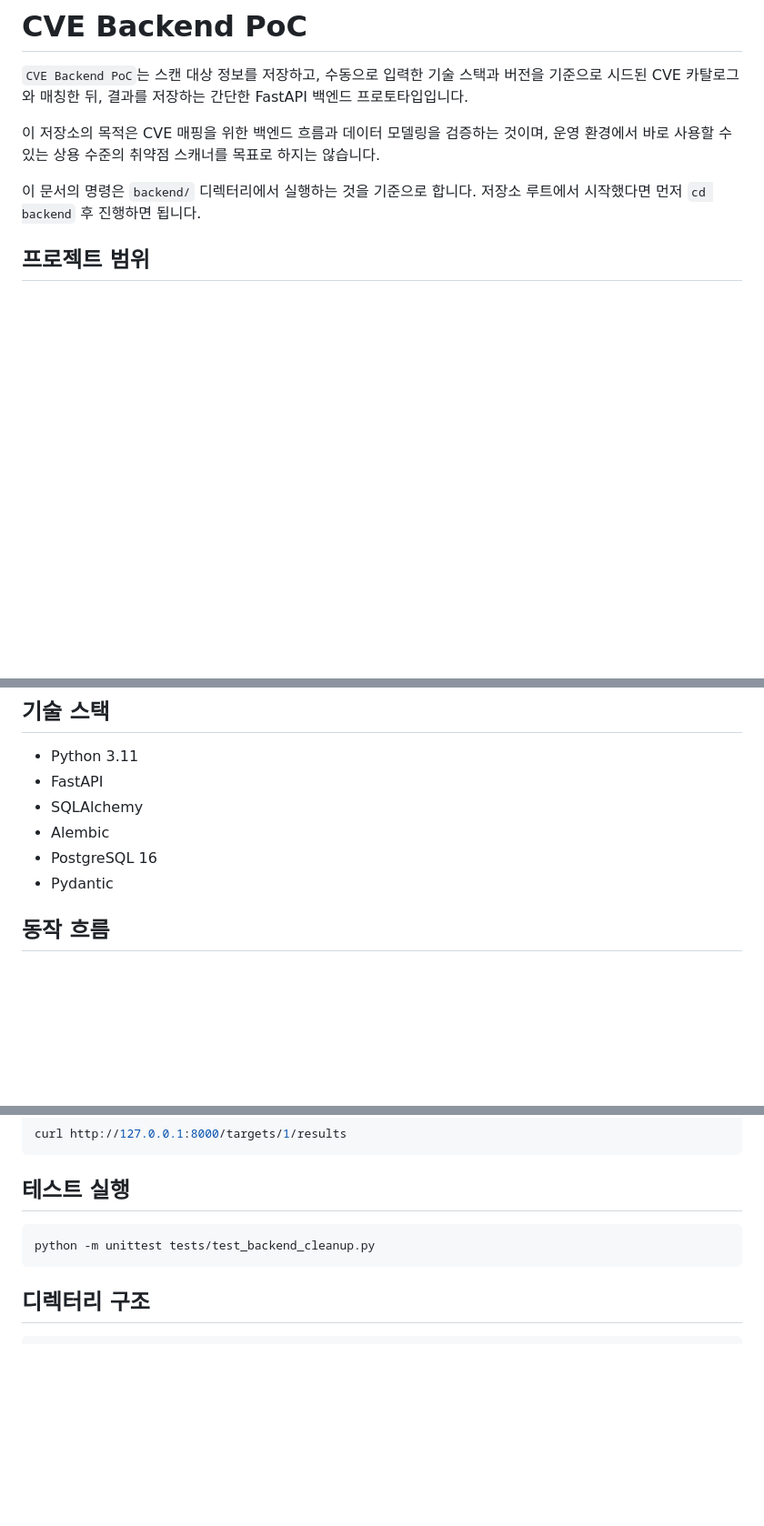
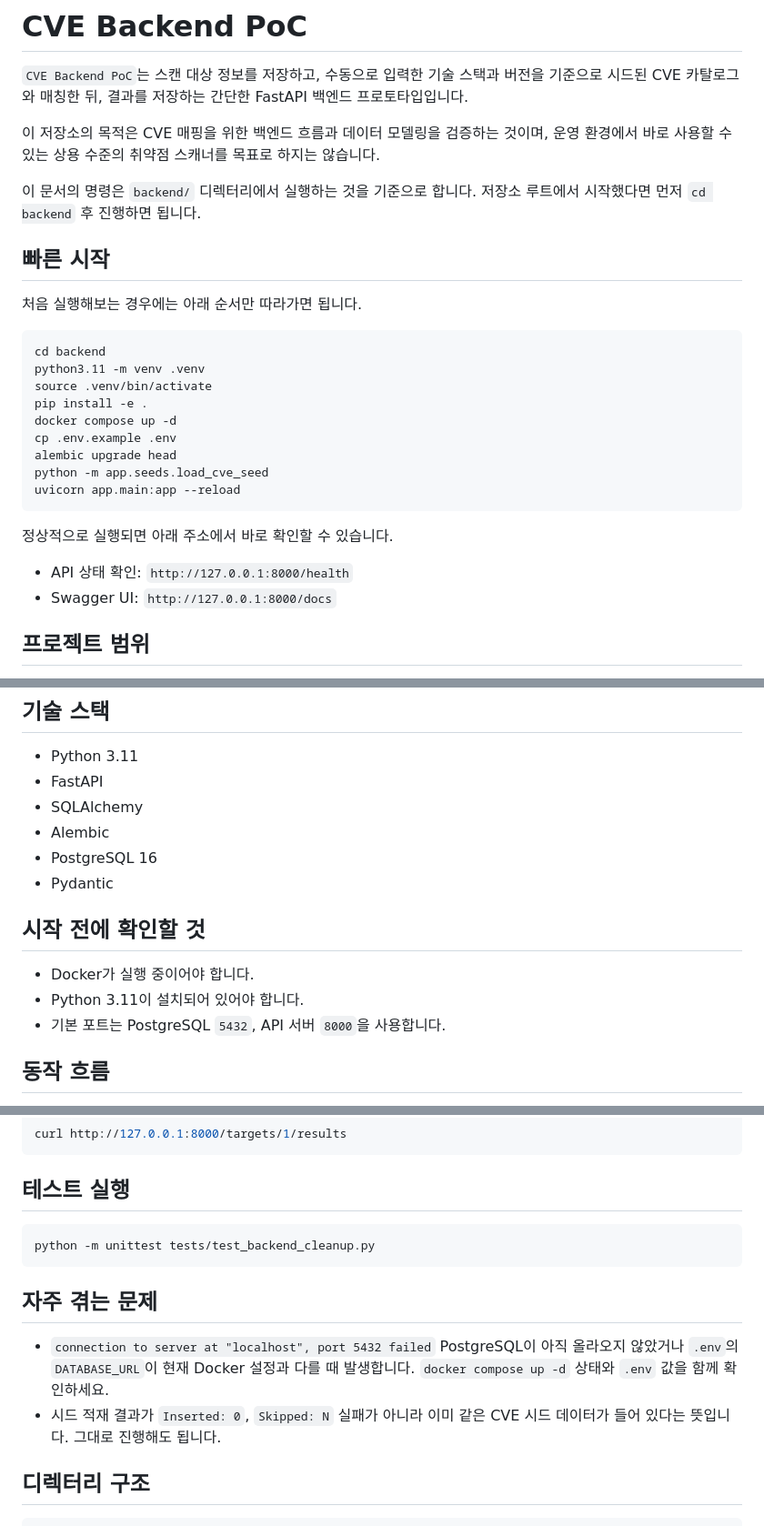
Before and after one commit to KIT-NodeProject/main, a Markdown page: backend/README.md, 3 parts joined by grey strips. Shown at 91% size. Drawn GitHub-style; blank space fills up the shorter version.

Commit message:
docs: improve backend README for first-time setup

````diff
--- a/backend/README.md
+++ b/backend/README.md
@@ -5,6 +5,27 @@
 이 저장소의 목적은 CVE 매핑을 위한 백엔드 흐름과 데이터 모델링을 검증하는 것이며, 운영 환경에서 바로 사용할 수 있는 상용 수준의 취약점 스캐너를 목표로 하지는 않습니다.
 
 이 문서의 명령은 `backend/` 디렉터리에서 실행하는 것을 기준으로 합니다. 저장소 루트에서 시작했다면 먼저 `cd backend` 후 진행하면 됩니다.
+
+## 빠른 시작
+
+처음 실행해보는 경우에는 아래 순서만 따라가면 됩니다.
+
+```bash
+cd backend
+python3.11 -m venv .venv
+source .venv/bin/activate
+pip install -e .
+docker compose up -d
+cp .env.example .env
+alembic upgrade head
+python -m app.seeds.load_cve_seed
+uvicorn app.main:app --reload
+```
+
+정상적으로 실행되면 아래 주소에서 바로 확인할 수 있습니다.
+
+- API 상태 확인: `http://127.0.0.1:8000/health`
+- Swagger UI: `http://127.0.0.1:8000/docs`
 
 ## 프로젝트 범위
 
@@ -29,6 +50,12 @@
 - Alembic
 - PostgreSQL 16
 - Pydantic
+
+## 시작 전에 확인할 것
+
+- Docker가 실행 중이어야 합니다.
+- Python 3.11이 설치되어 있어야 합니다.
+- 기본 포트는 PostgreSQL `5432`, API 서버 `8000`을 사용합니다.
 
 ## 동작 흐름
 
@@ -156,6 +192,13 @@ curl http://127.0.0.1:8000/targets/1/results
 python -m unittest tests/test_backend_cleanup.py
 ```
 
+## 자주 겪는 문제
+
+- `connection to server at "localhost", port 5432 failed`
+  PostgreSQL이 아직 올라오지 않았거나 `.env`의 `DATABASE_URL`이 현재 Docker 설정과 다를 때 발생합니다. `docker compose up -d` 상태와 `.env` 값을 함께 확인하세요.
+- 시드 적재 결과가 `Inserted: 0`, `Skipped: N`
+  실패가 아니라 이미 같은 CVE 시드 데이터가 들어 있다는 뜻입니다. 그대로 진행해도 됩니다.
+
 ## 디렉터리 구조
 
 ```text
````
Also changed, not shown: other parts of backend/README.md (+9 -0 lines).
